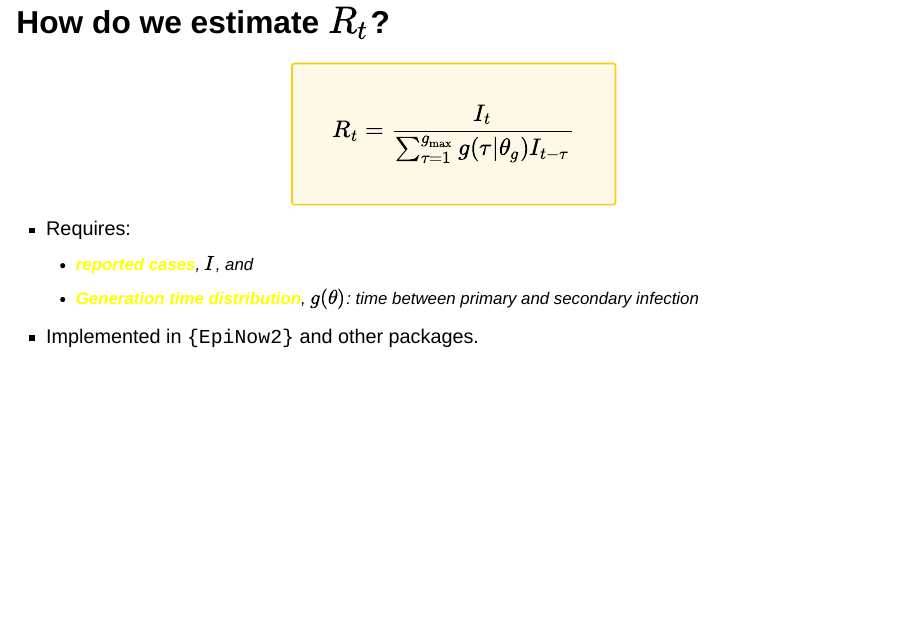
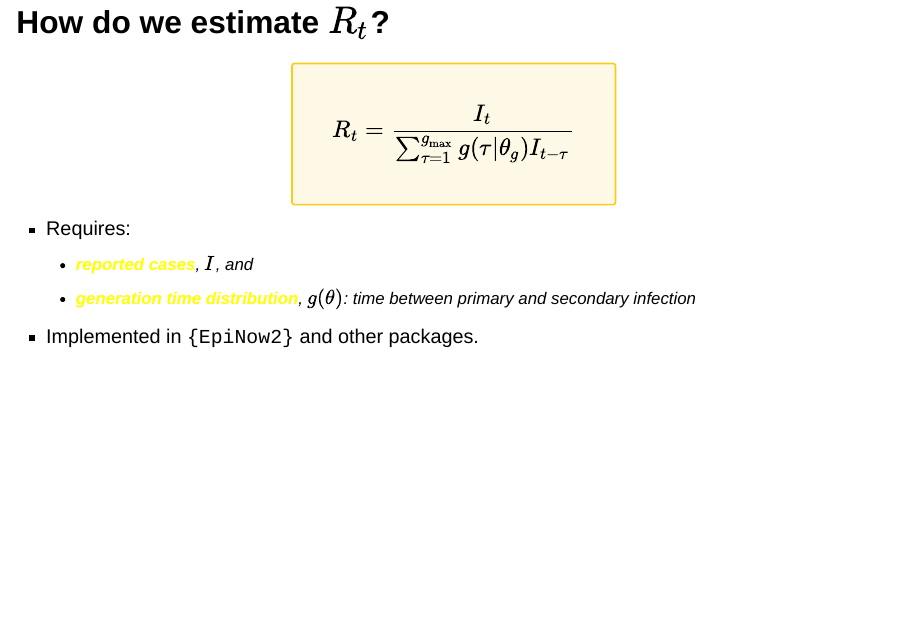
Before and after one commit to jamesmbaazam/2025_08_epiverse_epinow2_webinar, a Quarto document (index.qmd): page 5 of 56. Rendered offline with R 4.5, knitr and Pandoc in place of Quarto, with nearby package versions; drawn as Slidy slides in place of the format the file asks for; some code elsewhere in the file could not run offline.

Commit message:
Minor fixes

```diff
--- a/index.qmd
+++ b/index.qmd
@@ -58,7 +58,7 @@ R_t = \dfrac{I_t}{\sum_{\tau = 1}^{g_\mathrm{max}} g(\tau | \theta_g) I_{t - \ta
 
 * Requires:
     - [**reported cases**]{style="color:yellow"}, $I$, and
-    - [**Generation time distribution**]{style="color:yellow"}, $g(\theta)$: time between primary and secondary infection
+    - [**generation time distribution**]{style="color:yellow"}, $g(\theta)$: time between primary and secondary infection
 
 * Implemented in `{EpiNow2}` and other packages.
 
```
Also changed, not shown: index.html.
